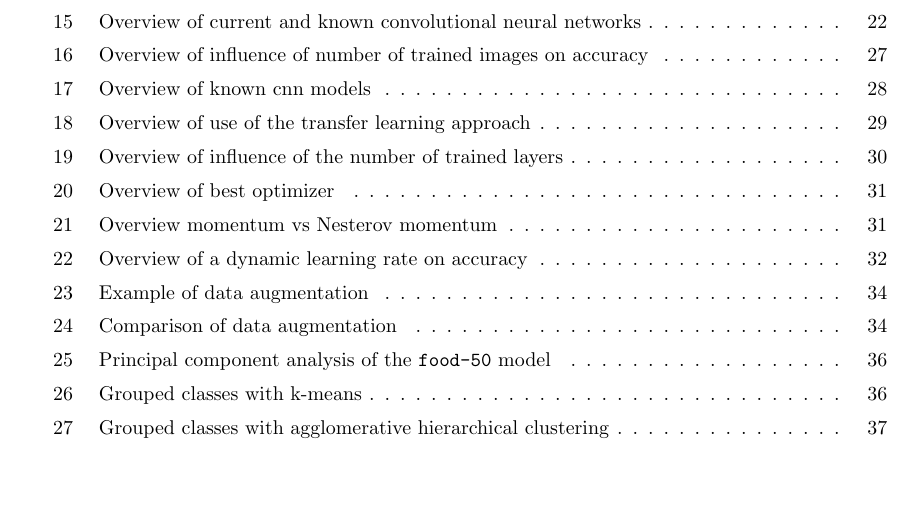
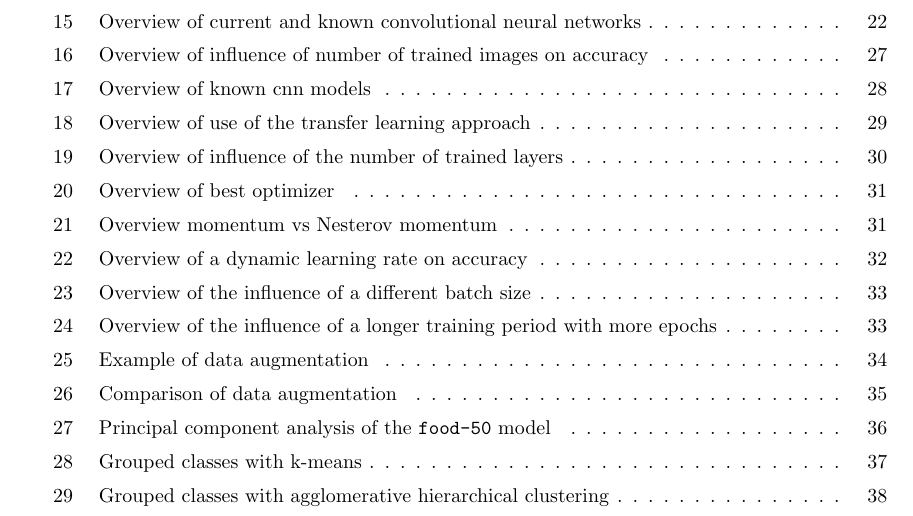
Before and after one commit to friends-of-ai/bachelor-thesis, a LaTeX document (main.tex): part of page 7 of 42 before the commit and part of page 7 of 43 after it, cut so that both start at the same text, the shorter picture padded with empty space. The pictures show the PDF file main.pdf that the author committed with the source.

Commit message:
add epoch and batch_size graph

```diff
--- a/main.tex
+++ b/main.tex
@@ -1394,3 +1394,12 @@
 			\subsubsection{Different batch sizes}
 			\label{sec:section_validation_comparison_different_bs}
 
+					\begin{figure}[H]
+						\begin{center}
+							\scalebox{0.75}{
+								\inputpgf{images/evaluation}{batch_size.pgf}
+							}
+						\end{center}
+						\caption{Overview of the influence of a different batch size}
+						\label{fig:evaluation_overview_influence_batch_size}
+					\end{figure}
@@ -1403,2 +1411,11 @@
 			\subsubsection{Different number of learned epochs}
 
+					\begin{figure}[H]
+						\begin{center}
+							\scalebox{0.75}{
+								\inputpgf{images/evaluation}{epochs.pgf}
+							}
+						\end{center}
+						\caption{Overview of the influence of a longer training period with more epochs}
+						\label{fig:evaluation_overview_influence_more_epochs}
+					\end{figure}
```
Also changed, not shown: main.pdf, main.tex (18 more changed lines).
